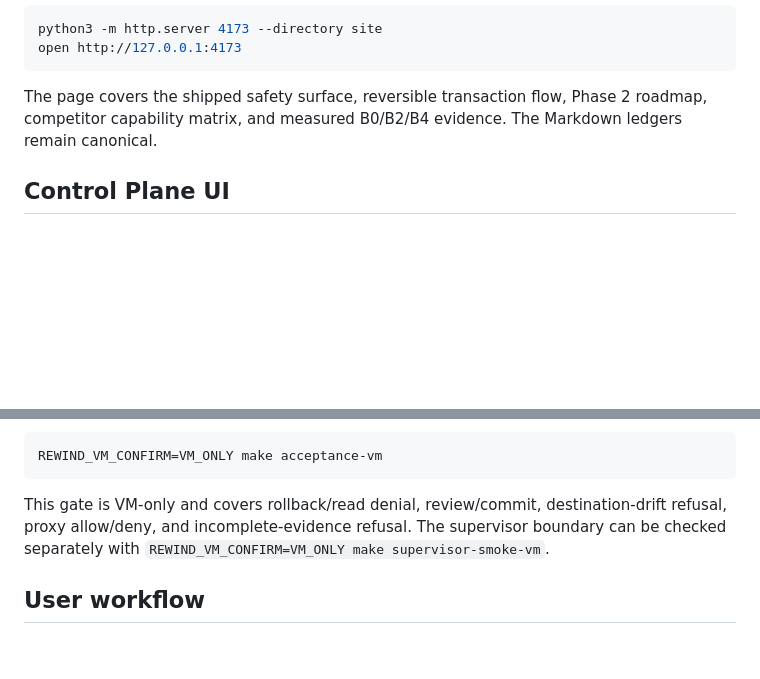
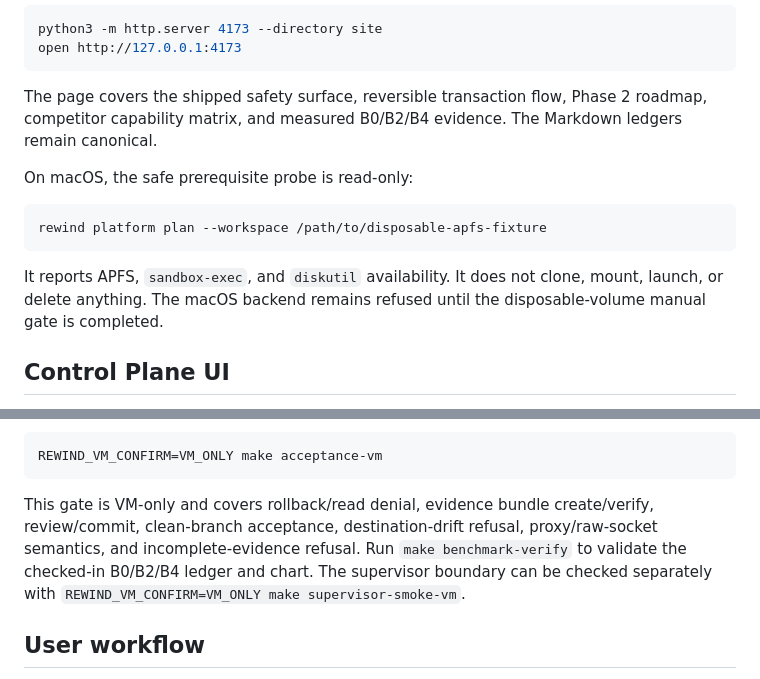
Before and after one commit to cmlonder/rewind-bpf, a Markdown page: README.md, 2 parts joined by grey strips. Rendered like a GitHub page; blank space fills up the shorter version.

Commit message:
test: close p0 vm acceptance matrix

````diff
--- a/README.md
+++ b/README.md
@@ -77,6 +77,16 @@ open http://127.0.0.1:4173
 
 The page covers the shipped safety surface, reversible transaction flow, Phase 2 roadmap, competitor capability matrix, and measured B0/B2/B4 evidence. The Markdown ledgers remain canonical.
 
+On macOS, the safe prerequisite probe is read-only:
+
+```bash
+rewind platform plan --workspace /path/to/disposable-apfs-fixture
+```
+
+It reports APFS, `sandbox-exec`, and `diskutil` availability. It does not
+clone, mount, launch, or delete anything. The macOS backend remains refused
+until the disposable-volume manual gate is completed.
+
 ## Control Plane UI
 
 The operational UI prototype lives in [`ui/`](ui/) and is tracked in [`docs/UI_ROADMAP.md`](docs/UI_ROADMAP.md). It is fixture-driven in Phase 1: no eBPF program, mount, process, workspace, or host file is touched. Preview it safely with:
@@ -105,8 +115,10 @@ synthetic acceptance matrix with:
 REWIND_VM_CONFIRM=VM_ONLY make acceptance-vm
 ```
 
-This gate is VM-only and covers rollback/read denial, review/commit,
-destination-drift refusal, proxy allow/deny, and incomplete-evidence refusal.
+This gate is VM-only and covers rollback/read denial, evidence bundle
+create/verify, review/commit, clean-branch acceptance, destination-drift
+refusal, proxy/raw-socket semantics, and incomplete-evidence refusal. Run
+`make benchmark-verify` to validate the checked-in B0/B2/B4 ledger and chart.
 The supervisor boundary can be checked separately with
 `REWIND_VM_CONFIRM=VM_ONLY make supervisor-smoke-vm`.
 
````
Also changed, not shown: docs/ARCHITECTURE.md (+10 -8 lines), docs/FEATURE_BACKLOG.md (+8 -4 lines).
